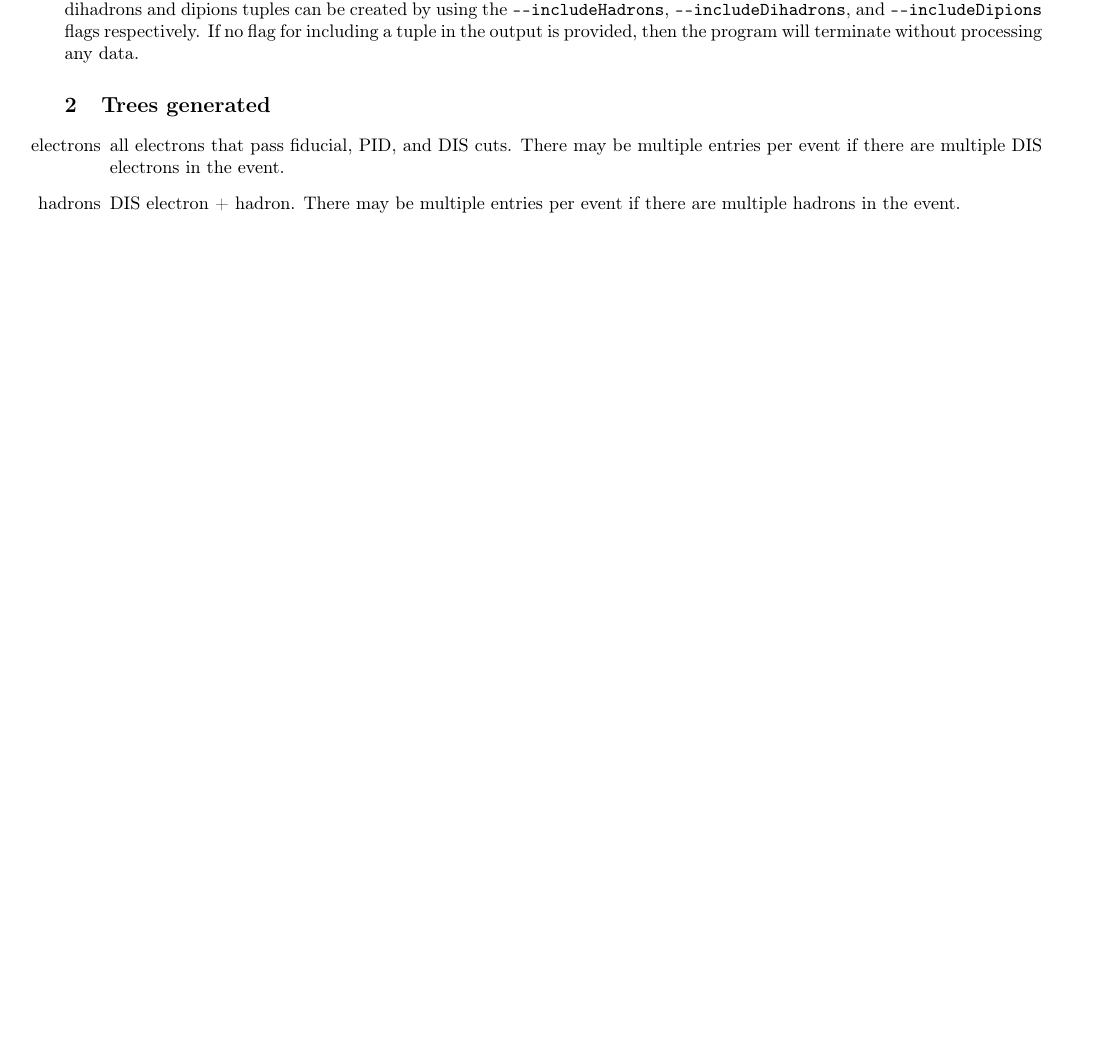
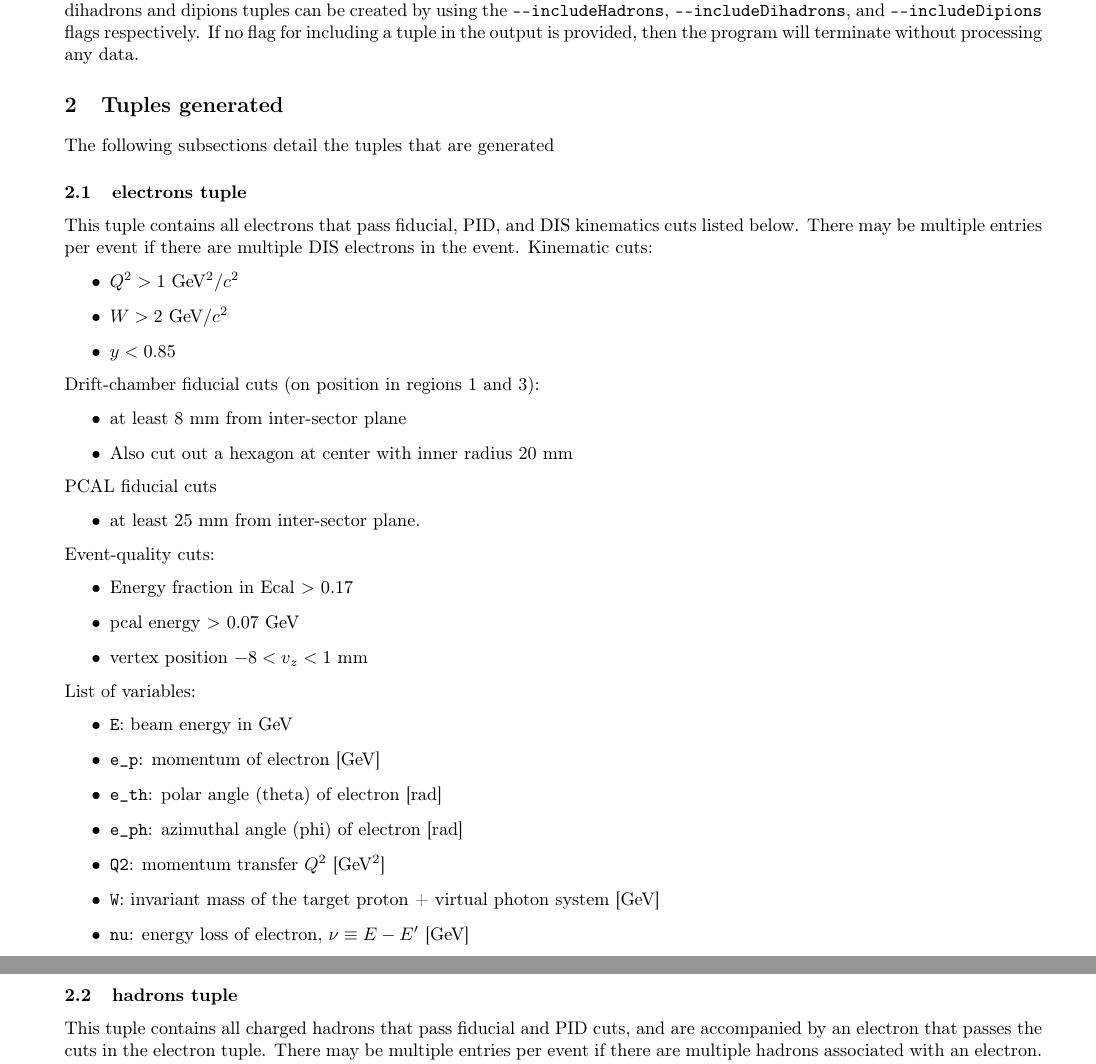
Before and after one commit to sebouh137/sidis_tuples, a LaTeX document (doc/instructions.tex): part of page 2 of 2 before the commit and two parts of pages 2 and 3 of 3 after it, the two joined at a grey line, cut so that both start at the same text, the shorter picture padded with empty space. Compiled offline with pdfLaTeX.

Commit message:
updated instructions

```diff
--- a/doc/instructions.tex
+++ b/doc/instructions.tex
@@ -94,11 +94,45 @@ Example:\\
 This creates opens the file \code{/work/clas12/rg-a/montecarlo/fall2018/torus-1/clasdis/nobg/DIS\_pass1\_997\_1002.hipo}, and outputs a file \code{mc\_electrons.root}.  The \code{-{}-isMC} flag tells the program that the input file is from a Monte-Carlo simulation.  The optional \code{-{}-skipEvents} and \code{-{}-N} arguments tells the program to skip the first 600k events, and then processes the next 300k events.  The output contains only the electrons tuple, as specified by the \code{-{}-includeElectrons} flag.  The hadrons, dihadrons and dipions tuples can be created by using the \code{-{}-includeHadrons}, \code{-{}-includeDihadrons}, and \code{-{}-includeDipions} flags respectively.  If no flag for including a tuple in the output is provided, then the program will terminate without processing any data.
 
 
-\section{Trees generated}
+\section{Tuples generated}
+The following subsections detail the tuples that are generated
+\subsection{electrons tuple}
+This tuple contains all electrons that pass fiducial, PID, and DIS kinematics cuts listed below.  There may be multiple entries per event if there are multiple DIS electrons in the event.
+Kinematic cuts:
 \begin{itemize}
-\item[electrons] all electrons that pass fiducial, PID, and DIS cuts.  There may be multiple entries per event if there are multiple DIS electrons in the event.
-\item[hadrons] DIS electron + hadron.  There may be multiple entries per event if there are multiple hadrons in the event.
-\item[dihadrons] DIS electron + leading pion + another hadron (which may or may not be a pion)
-\item[dipions] DIS electron + pion + second pion.  Neither pion is required to be leading.
+\item $Q^2>1$ GeV$^2/c^2$
+\item $W>2$ GeV$/c^2$
+\item $y<0.85$
+\end{itemize}
+Drift-chamber fiducial cuts (on position in regions 1 and 3):
+\begin{itemize}
+\item at least 8 mm from inter-sector plane
+\item Also cut out a hexagon at center with inner radius 20 mm
+\end{itemize}
+PCAL fiducial cuts
+\begin{itemize}
+\item at least 25 mm from inter-sector plane.
+\end{itemize}
+Event-quality cuts:
+\begin{itemize}
+\item Energy fraction in Ecal $>$ 0.17
+\item pcal energy $>$ 0.07 GeV
+\item vertex position $-8 < v_z < 1$ mm
+\end{itemize}
+List of variables:
+\begin{itemize}
+\item \code{E}:  beam energy in GeV
+\item \code{e\_p}:  momentum of electron [GeV]
+\item \code{e\_th}:  polar angle (theta) of electron [rad]
+\item \code{e\_ph}:  azimuthal angle (phi) of electron [rad]
+\item \code{Q2}:  momentum transfer $Q^2$ [GeV$^2$]
+\item \code{W}:  invariant mass of the target proton + virtual photon system [GeV]
+\item \code{nu}:  energy loss of electron, $\nu \equiv E-E'$ [GeV]
+\item \code{x}:  Bj\" orken $x\equiv Q^2/(2m_p \nu)$)
+\item \code{y}:  fractional energy loss, $y\equiv\nu/E$
 \end{itemize}
 
+\subsection{hadrons tuple}
+This tuple contains all charged hadrons that pass fiducial and PID cuts, and are accompanied by an electron that passes the cuts in the electron tuple.  There may be multiple entries per event if there are multiple hadrons associated with an electron.
+Cuts:
+\begin{itemize}
```
Also changed, not shown: doc/instructions.pdf, doc/instructions.tex (39 more changed lines).
